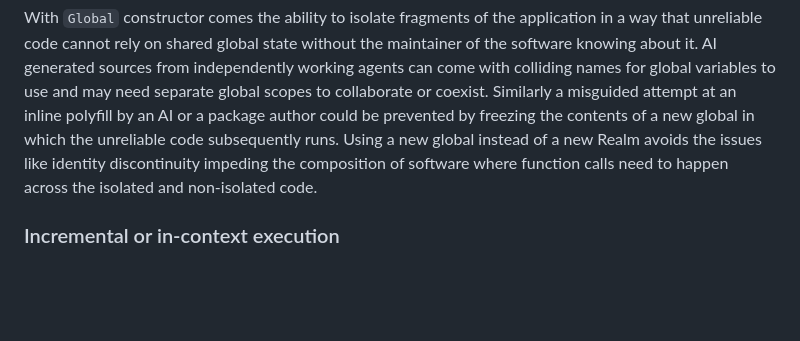
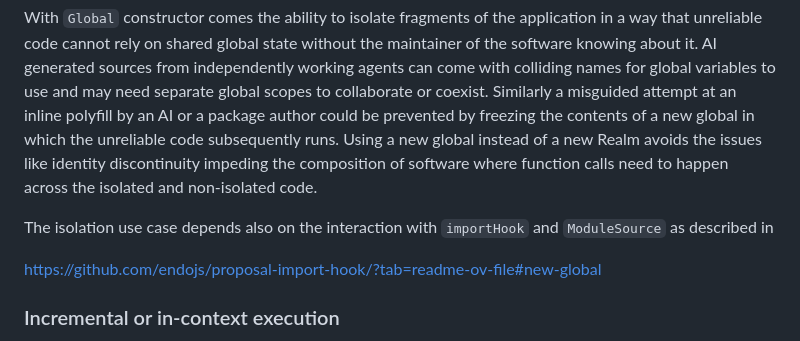
Before and after one commit to endojs/proposal-new-global, a Markdown page: README.md, the part around the change. Drawn GitHub-style; blank space fills up the shorter version.

Commit message:
add reference to importHook

```diff
--- a/README.md
+++ b/README.md
@@ -181,6 +181,11 @@ With `Global` constructor comes the ability to isolate fragments of the applicat
 AI generated sources from independently working agents can come with colliding names for global variables to use and may need separate global scopes to collaborate or coexist. Similarly a misguided attempt at an inline polyfill by an AI or a package author could be prevented by freezing the contents of a new global in which the unreliable code subsequently runs.
 Using a new global instead of a new Realm avoids the issues like identity discontinuity impeding the composition of software where function calls need to happen across the isolated and non-isolated code.
 
+The isolation use case depends also on the interaction with `importHook` and `ModuleSource` as described in
+
+https://github.com/endojs/proposal-import-hook/?tab=readme-ov-file#new-global
+
+
 ### Incremental or in-context execution
 
 There are tools that currently use much more complex and costly mechanisms (similar to the ones described in [Domain Specific Languages](#domain-specific-languages) among other) to provide the ability to execute fragments of JavaScript code in a very specific context of the tool.
```
